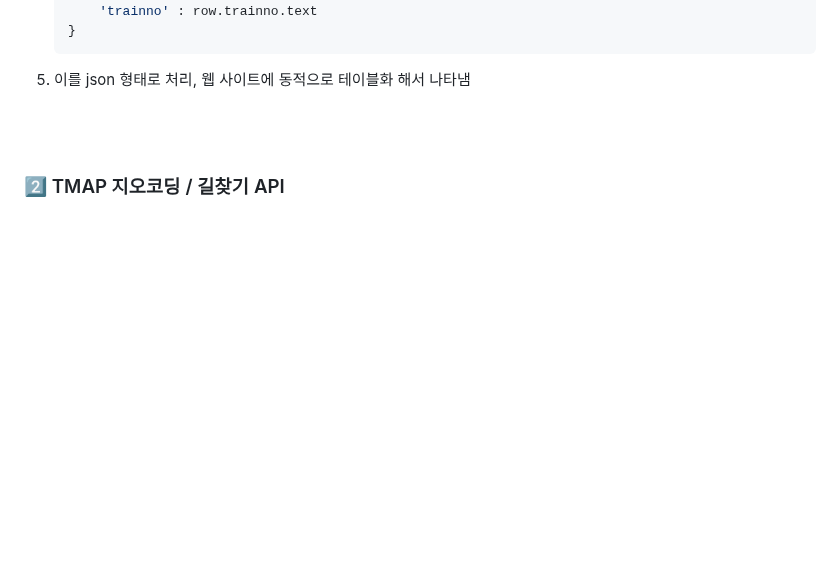
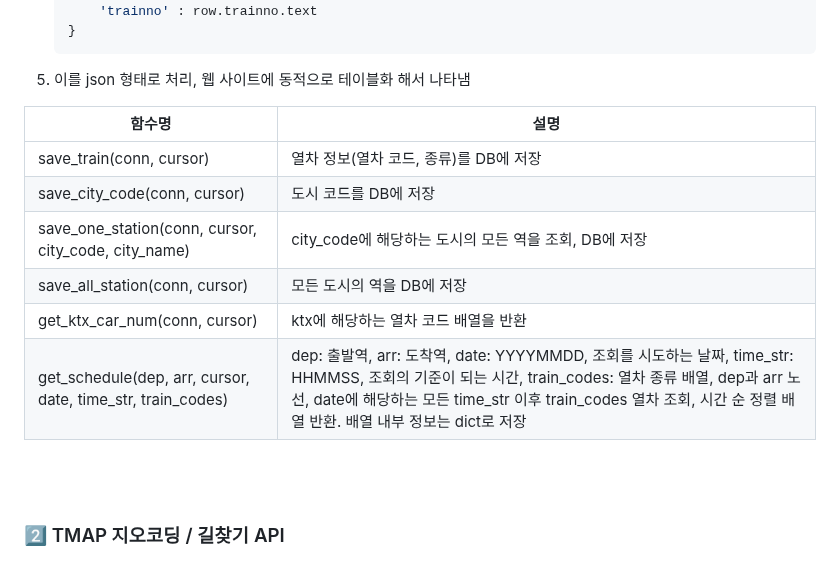
Before and after one commit to Kimminju0831/quatergirrrit, a Markdown page: readme.md, the part around the change. Drawn GitHub-style; folded sections open; blank space fills up the shorter version.

```diff
--- a/readme.md
+++ b/readme.md
@@ -52,6 +52,15 @@
 
 5. 이를 json 형태로 처리, 웹 사이트에 동적으로 테이블화 해서 나타냄
 
+
+| 함수명 | 설명 |
+| --- | --- |
+| save_train(conn, cursor) | 열차 정보(열차 코드, 종류)를 DB에 저장 |
+| save_city_code(conn, cursor) | 도시 코드를 DB에 저장 |
+| save_one_station(conn, cursor, city_code, city_name) | city_code에 해당하는 도시의 모든 역을 조회, DB에 저장 |
+| save_all_station(conn, cursor) | 모든 도시의 역을 DB에 저장 |
+| get_ktx_car_num(conn, cursor) | ktx에 해당하는 열차 코드 배열을 반환 |
+| get_schedule(dep, arr, cursor, date, time_str, train_codes) | dep: 출발역, arr: 도착역, date: YYYYMMDD, 조회를 시도하는 날짜, time_str: HHMMSS, 조회의 기준이 되는 시간, train_codes: 열차 종류 배열, dep과 arr 노선, date에 해당하는 모든 time_str 이후 train_codes 열차 조회, 시간 순 정렬 배열 반환. 배열 내부 정보는 dict로 저장 |
 </div>
 </details>
 <br>
```
